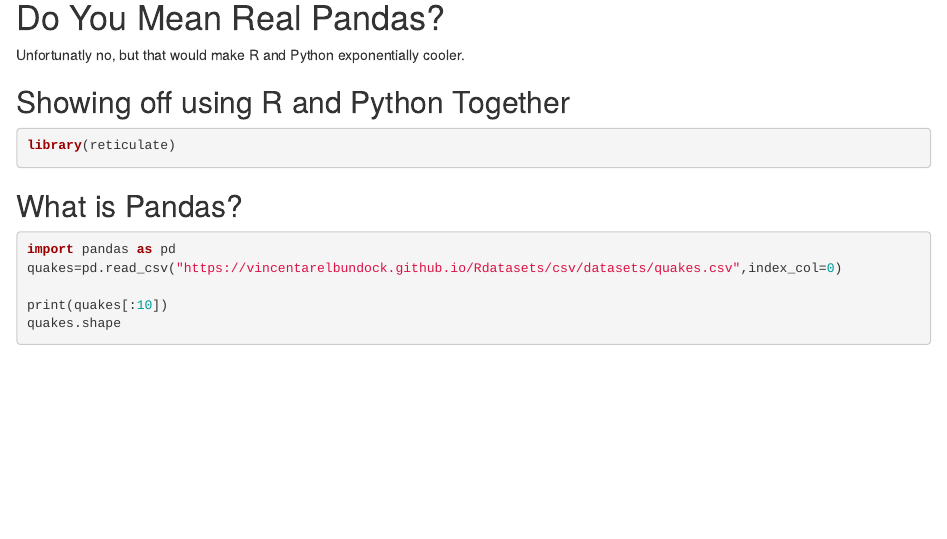
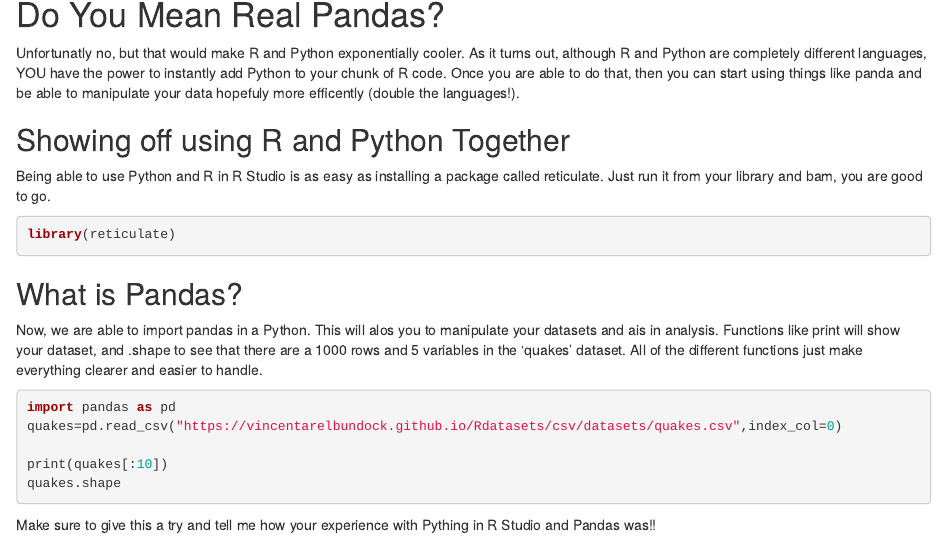
Before and after one commit to francelia-trejo/francelia-trejo, an R Markdown document (post/R-and-Python-with-Some-Pandas.Rmd): the page in a window 1100 px wide, from 440 px down before the commit and from 150 px down after it, so that both start at the same text. Rendered offline with R 4.5, knitr and Pandoc, with nearby package versions; the code chunks are not run, so their results and figures are left out.

Commit message:
some message

````diff
--- a/post/R-and-Python-with-Some-Pandas.Rmd
+++ b/post/R-and-Python-with-Some-Pandas.Rmd
@@ -12,15 +12,19 @@
 
 # Do You Mean Real Pandas?
 
-Unfortunatly no, but that would make R and Python exponentially cooler.
+Unfortunatly no, but that would make R and Python exponentially cooler. As it turns out, although R and Python are completely different languages, YOU have the power to instantly add Python to your chunk of R code. Once you are able to do that, then you can start using things like panda and be able to manipulate your data hopefuly more efficently (double the languages!).
 
 ## Showing off using R and Python Together
+
+Being able to use Python and R in R Studio is as easy as installing a package called reticulate. Just run it from your library and bam, you are good to go.
 
 ```{r}
 library(reticulate)
 ```
 
 ## What is Pandas?
+
+Now, we are able to import pandas in a Python. This will alos you to manipulate your datasets and ais in analysis. Functions like print will show your dataset, and .shape to see that there are a 1000 rows and 5 variables in the 'quakes' dataset. All of the different functions just make everything clearer and easier to handle.
 
 ```{python}
 import pandas as pd
@@ -29,3 +33,5 @@
 print(quakes[:10])
 quakes.shape
 ```
+
+Make sure to give this a try and tell me how your experience with Pything in R Studio and Pandas was!!
````
Also changed, not shown: post/R-and-Python-with-Some-Pandas.Rmd (2 more changed lines), 3 other files.
